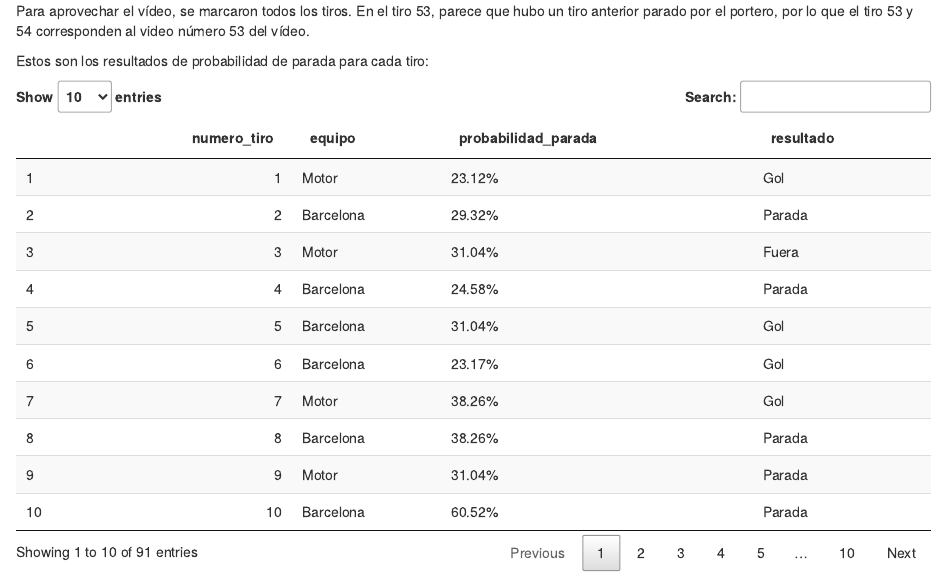
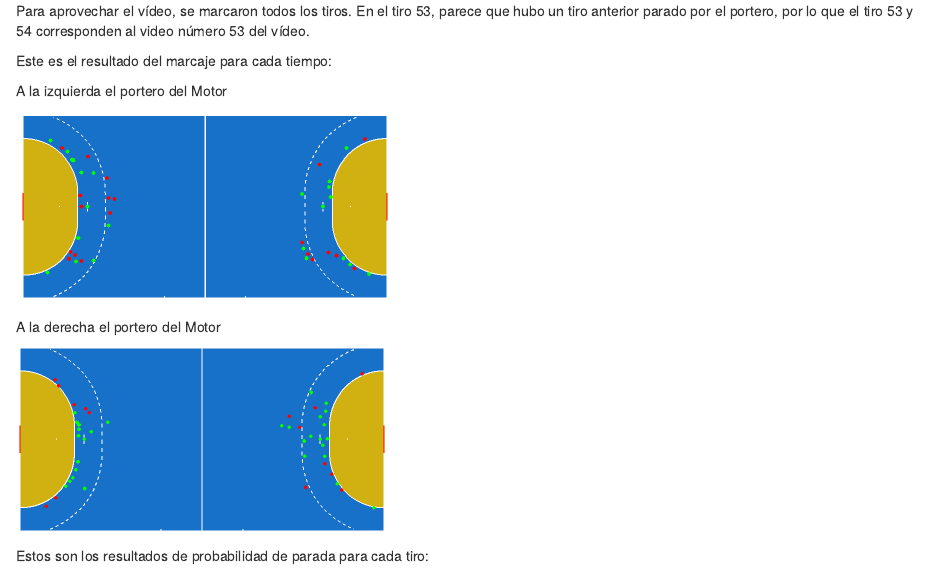
Before and after one commit to telaroz/colaborativa2, an R Markdown document (tarea2.Rmd): the page in a window 1100 px wide, from 1840 px down. Rendered offline with R 4.5, knitr and Pandoc, with nearby package versions; drawn as R Markdown's standard HTML page in place of the format the file asks for; some code elsewhere in the file could not run offline.

Commit message:
Se agregan 2 imágenes de los tiros por tiempo

````diff
--- a/tarea2.Rmd
+++ b/tarea2.Rmd
@@ -44,6 +44,25 @@ Del marcaje de los tiros, se obtiene automáticamente la tabla con la probabilid
 
 Para aprovechar el vídeo, se marcaron todos los tiros. En el tiro 53, parece que hubo un tiro anterior parado por el portero, por lo que el tiro 53 y 54 corresponden al video número 53 del vídeo.
 
+
+Este es el resultado del marcaje para cada tiempo:
+
+A la izquierda el portero del Motor
+```{r, echo = FALSE}
+knitr::include_graphics("primer_tiempo.PNG")
+
+
+```
+
+
+A la derecha el portero del Motor
+```{r, echo = FALSE}
+knitr::include_graphics("segundo_tiempo.PNG")
+
+
+```
+
+
 Estos son los resultados de probabilidad de parada para cada tiro:
 
 ```{r, echo = FALSE}
````
Also changed, not shown: index.html, tarea2.html.
